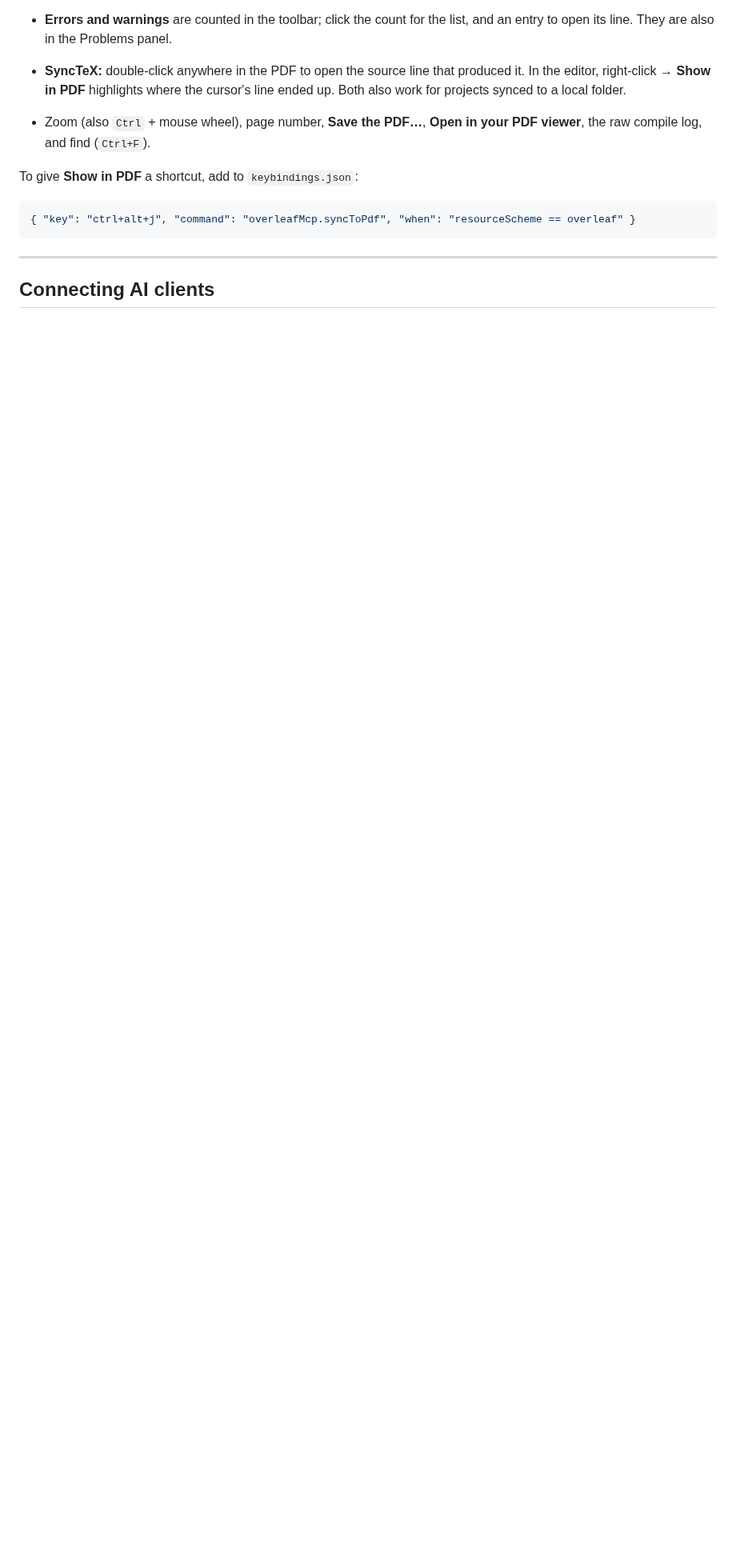
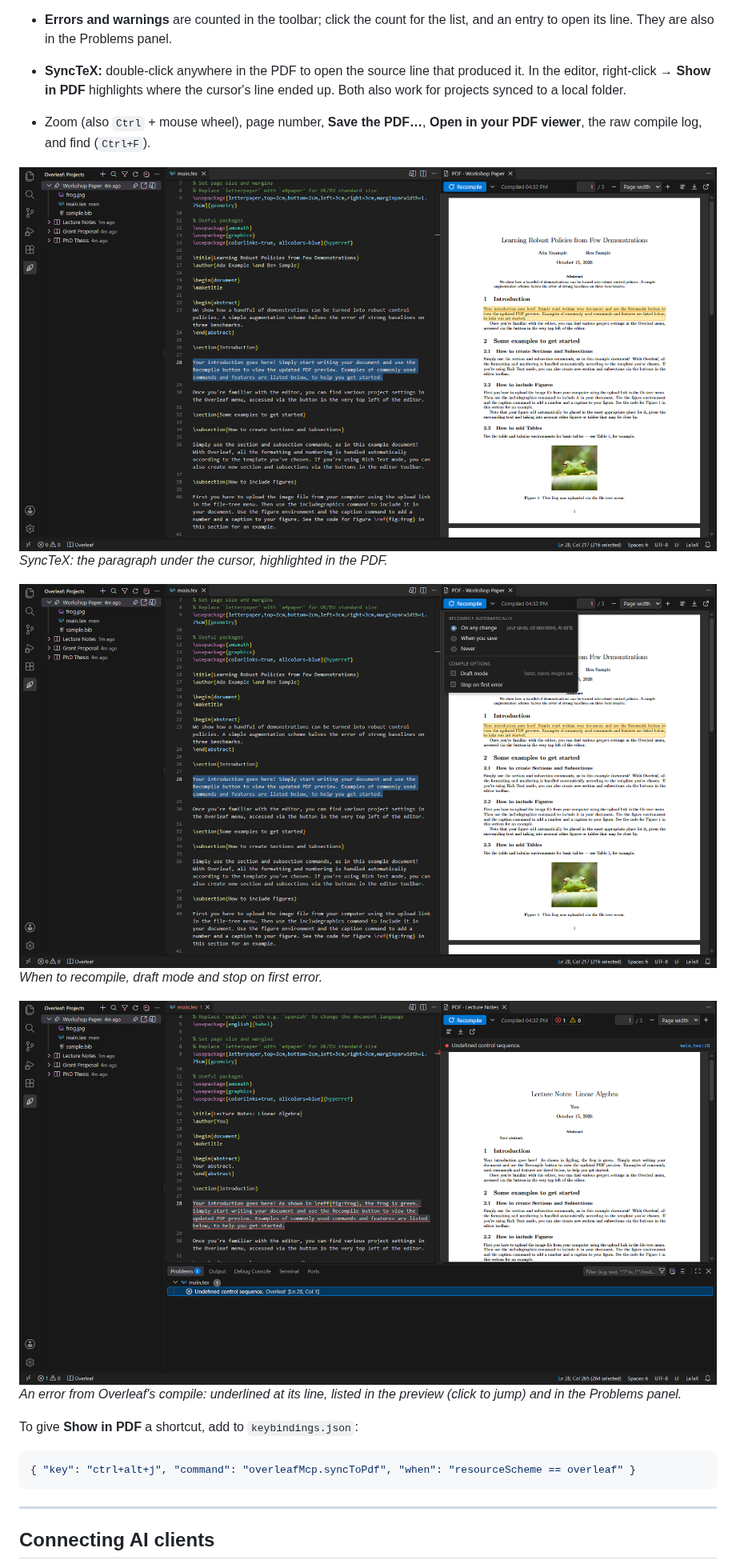
Before and after one commit to GhoshSrinjoy/Overleaf-mcp, a Markdown page: README.md, the part around one of its changes. Shown at 80% size. GitHub-like rendering; pictures changed too: assets/screenshots/compile-options.png (added), assets/screenshots/errors.png (added), assets/screenshots/synctex.png (added); blank space fills up the shorter version.

Commit message:
Add screenshots to the README
Taken in a real VS Code window against the local Overleaf test server,
with a demo account and demo projects. npm run screenshots retakes them.

````diff
--- a/README.md
+++ b/README.md
@@ -151,6 +154,15 @@ Right-click a project → **Open PDF Preview**, or click the preview button at t
 - **SyncTeX:** double-click anywhere in the PDF to open the source line that produced it. In the editor, right-click → **Show in PDF** highlights where the cursor's line ended up. Both also work for projects synced to a local folder.
 - Zoom (also `Ctrl` + mouse wheel), page number, **Save the PDF…**, **Open in your PDF viewer**, the raw compile log, and find (`Ctrl+F`).
 
+![Show in PDF: the selected paragraph highlighted in the PDF](assets/screenshots/synctex.png)
+*SyncTeX: the paragraph under the cursor, highlighted in the PDF.*
+
+![The compile options menu of the PDF preview](assets/screenshots/compile-options.png)
+*When to recompile, draft mode and stop on first error.*
+
+![A LaTeX error underlined in the editor, listed in the preview and in the Problems panel](assets/screenshots/errors.png)
+*An error from Overleaf's compile: underlined at its line, listed in the preview (click to jump) and in the Problems panel.*
+
 To give **Show in PDF** a shortcut, add to `keybindings.json`:
 
 ```json
````
Also changed, not shown: other parts of README.md (+7 -0 lines), assets/screenshots/connect.png (added), assets/screenshots/overview.png (added), 6 other files.
